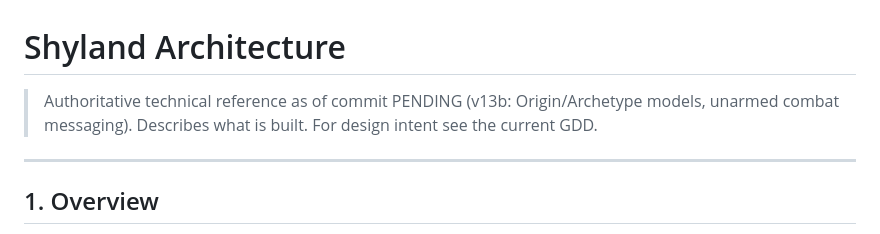
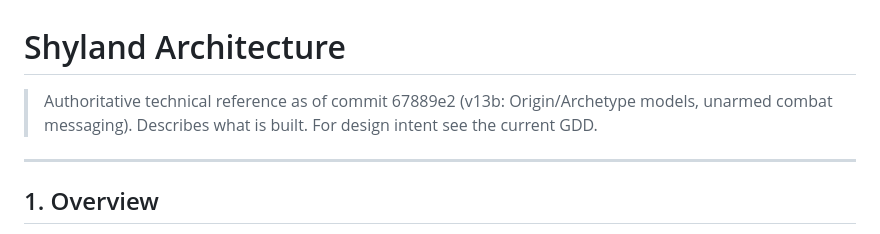
Before and after one commit to KnightOfNight/games-mvc, a Markdown page: docs/shyland/architecture.md, the part around the change. Rendered like a GitHub page.

Commit message:
update arch doc commit hash to 67889e2
Co-Authored-By: Claude Sonnet 4.6 <noreply@anthropic.com>

```diff
--- a/docs/shyland/architecture.md
+++ b/docs/shyland/architecture.md
@@ -1,6 +1,6 @@
 # Shyland Architecture
 
-> Authoritative technical reference as of commit PENDING (v13b: Origin/Archetype models, unarmed combat messaging).
+> Authoritative technical reference as of commit 67889e2 (v13b: Origin/Archetype models, unarmed combat messaging).
 > Describes what is built. For design intent see the current GDD.
 
 ---
```
